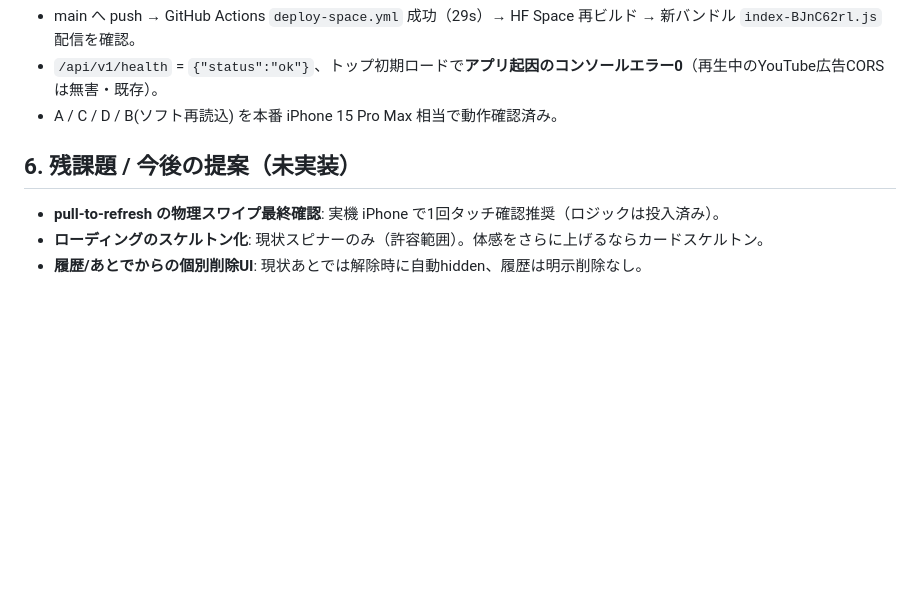
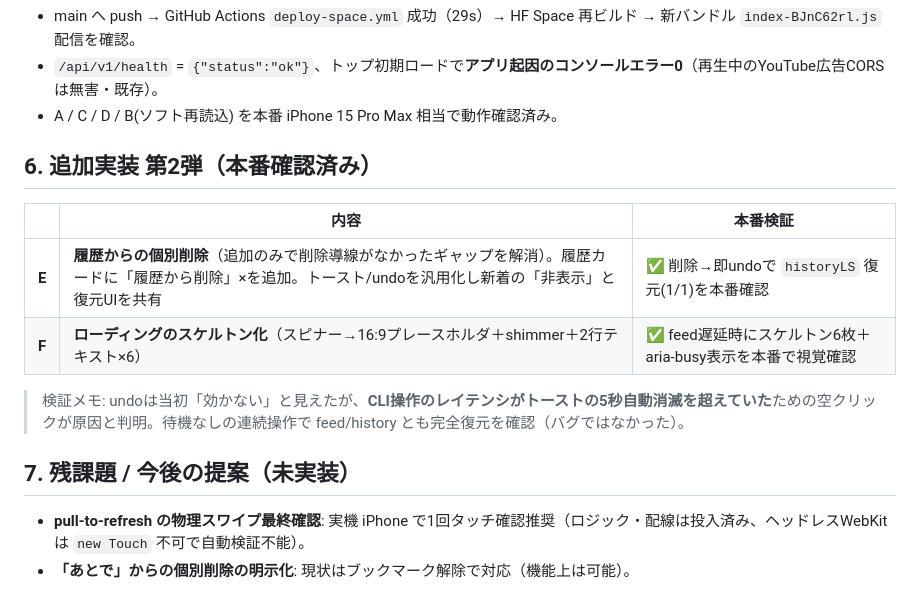
Before and after one commit to kamonegi-sbkt/youtube-viewer, a Markdown page: report_iphone15promax_ux.md, the part around the change. GitHub-like rendering; blank space fills up the shorter version.

Commit message:
docs: 調査レポートに追加実装(履歴削除/スケルトン)の検証結果を追記
Co-Authored-By: Claude Opus 4.8 (1M context) <noreply@anthropic.com>

```diff
--- a/report_iphone15promax_ux.md
+++ b/report_iphone15promax_ux.md
@@ -50,8 +50,16 @@ Codex製だが完成度は高く、以下はすべて良好に動作していた
 - `/api/v1/health` = `{"status":"ok"}`、トップ初期ロードで**アプリ起因のコンソールエラー0**（再生中のYouTube広告CORSは無害・既存）。
 - A / C / D / B(ソフト再読込) を本番 iPhone 15 Pro Max 相当で動作確認済み。
 
-## 6. 残課題 / 今後の提案（未実装）
+## 6. 追加実装 第2弾（本番確認済み）
 
-- **pull-to-refresh の物理スワイプ最終確認**: 実機 iPhone で1回タッチ確認推奨（ロジックは投入済み）。
-- **ローディングのスケルトン化**: 現状スピナーのみ（許容範囲）。体感をさらに上げるならカードスケルトン。
-- **履歴/あとでからの個別削除UI**: 現状あとでは解除時に自動hidden、履歴は明示削除なし。
+| | 内容 | 本番検証 |
+|---|---|---|
+| **E** | **履歴からの個別削除**（追加のみで削除導線がなかったギャップを解消）。履歴カードに「履歴から削除」×を追加。トースト/undoを汎用化し新着の「非表示」と復元UIを共有 | ✅ 削除→即undoで `historyLS` 復元(1/1)を本番確認 |
+| **F** | **ローディングのスケルトン化**（スピナー→16:9プレースホルダ＋shimmer＋2行テキスト×6） | ✅ feed遅延時にスケルトン6枚＋aria-busy表示を本番で視覚確認 |
+
+> 検証メモ: undoは当初「効かない」と見えたが、**CLI操作のレイテンシがトーストの5秒自動消滅を超えていた**ための空クリックが原因と判明。待機なしの連続操作で feed/history とも完全復元を確認（バグではなかった）。
+
+## 7. 残課題 / 今後の提案（未実装）
+
+- **pull-to-refresh の物理スワイプ最終確認**: 実機 iPhone で1回タッチ確認推奨（ロジック・配線は投入済み、ヘッドレスWebKitは `new Touch` 不可で自動検証不能）。
+- **「あとで」からの個別削除の明示化**: 現状はブックマーク解除で対応（機能上は可能）。
```
